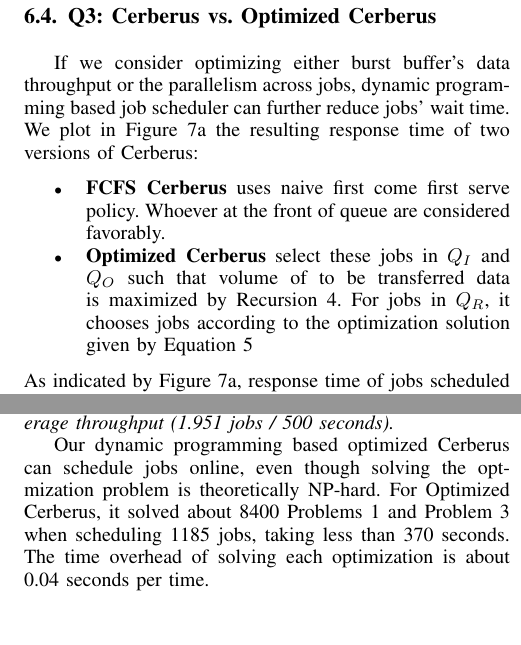
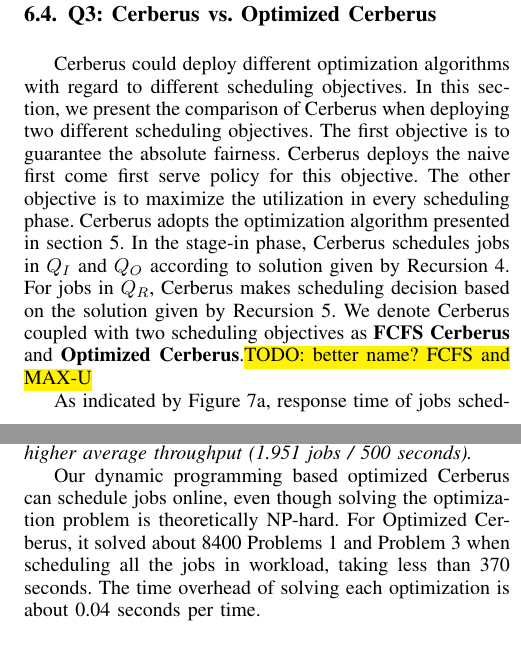
Before and after one commit to littlepretty/Cluster2016, a LaTeX paper (bbscheduler.tex, which reads experiments.tex): two parts of the columns of pages 8 and 9 of 10, joined at a grey line, cut so that both start at the same text. Compiled offline with pdfLaTeX; a missing font is replaced by an installed copy or a similar font; a LaTeX package or settings file that is missing is left out.

Commit message:
pass on section 6.4

```diff
--- a/experiments.tex
+++ b/experiments.tex
@@ -481,19 +481,43 @@ the necessity that user provides data capacity demand for each phase.
 
 
 \subsection{Q3: Cerberus vs. Optimized Cerberus}
-If we consider optimizing either burst buffer's data throughput or the parallelism across jobs,
-dynamic programming based job scheduler can further reduce jobs' wait time.
-We plot in Figure~\ref{Fig:DPvsFIFOResponse} the resulting response time of
-two versions of Cerberus:
-\begin{itemize}
-        \item \textbf{FCFS Cerberus} uses naive first come first serve policy.
-                Whoever at the front of queue are considered favorably.
-        \item \textbf{Optimized Cerberus} select these jobs in $Q_I$ and $Q_O$
-                such that volume of to be transferred data
-                is maximized by Recursion~\ref{Equ:MaxTransferDataRecursion}.
-                For jobs in $Q_R$, it chooses jobs according to the optimization solution
-                given by Equation~\ref{Equ:MaxProductRecursion}
-\end{itemize}
+%If we consider optimizing either burst buffer's data throughput or the parallelism across jobs,
+%dynamic programming based job scheduler can further reduce jobs' wait time.
+%We plot in Figure~\ref{Fig:DPvsFIFOResponse} the resulting response time of
+%two versions of Cerberus:
+%\begin{itemize}
+%        \item \textbf{FCFS Cerberus} uses naive first come first serve policy.
+%                Whoever at the front of queue are considered favorably.
+%        \item \textbf{Optimized Cerberus} select these jobs in $Q_I$ and $Q_O$
+%                such that volume of to be transferred data
+%                is maximized by Recursion~\ref{Equ:MaxTransferDataRecursion}.
+%                For jobs in $Q_R$, it chooses jobs according to the optimization solution
+%                given by Equation~\ref{Equ:MaxProductRecursion}
+%\end{itemize}
+%As indicated by Figure~\ref{Fig:DPvsFIFOResponse}, response time of
+%jobs scheduled by Optimized Cerberus is reduced.
+%The most non-responsive job for Optimized Cerberus is job \#445,
+%taking 303,523 seconds.
+%In contrast, job \#445 takes 376,026 seconds to finish in FCFS Cerberus.
+%This is 19.28\% slower than Optimized Cerberus.
+%When we consider the overall response time of entire job set,
+%we see more than \textit{80\% of the tasks response faster when we do optimization}.
+
+%===========XY===============
+Cerberus could deploy different optimization algorithms with regard to different
+scheduling objectives.
+In this section, we present the comparison of Cerberus when deploying two different
+scheduling objectives.
+The first objective is to guarantee the absolute fairness. Cerberus deploys the
+naive first come first serve policy for this objective.
+The other objective is to maximize the utilization in every scheduling phase. Cerberus adopts
+the optimization algorithm presented in section~\ref{Sec:Scheduler}.
+In the stage-in phase, Cerberus schedules jobs in $Q_I$ and $Q_O$ according to solution given by
+Recursion~\ref{Equ:MaxTransferDataRecursion}. For jobs in $Q_R$, Cerberus makes scheduling decision
+based on the solution given by Recursion~\ref{Equ:MaxProductRecursion}.
+We denote Cerberus coupled with two scheduling objectives
+as \textbf{FCFS Cerberus} and \textbf{Optimized Cerberus}.\TODO{better name? FCFS and MAX-U}
+
 As indicated by Figure~\ref{Fig:DPvsFIFOResponse}, response time of
 jobs scheduled by Optimized Cerberus is reduced.
 The most non-responsive job for Optimized Cerberus is job \#445,
@@ -574,9 +601,9 @@ as bar chart in Figure~\ref{Fig:DPvsFIFOThroughput}.
 
 %Table~\ref{Tab:OptimizationTime} demonstrate that
 Our dynamic programming based optimized Cerberus can schedule jobs online,
-even though solving the optmization problem is theoretically NP-hard.
+even though solving the optimization problem is theoretically NP-hard.
 For Optimized Cerberus, it solved about 8400 Problems~\ref{Equ:MaxTransferData} and
-Problem~\ref{Equ:MaxProduct} when scheduling 1185 jobs,
+Problem~\ref{Equ:MaxProduct} when scheduling all the jobs in workload,
 taking less than 370 seconds.
 The time overhead of solving each optimization is about 0.04 seconds per time.
 
```
Also changed, not shown: experiments.tex (5 more changed lines).
